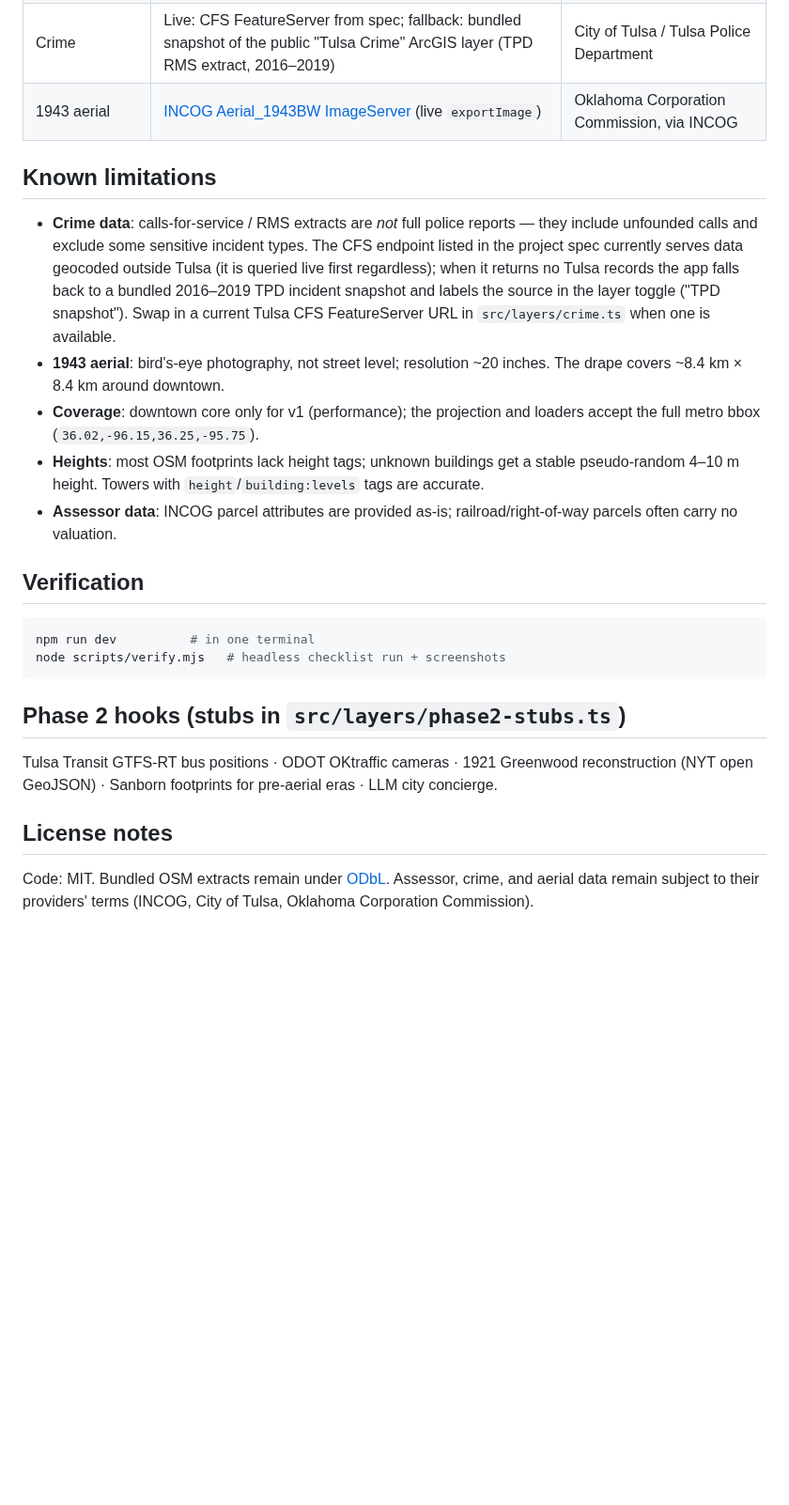
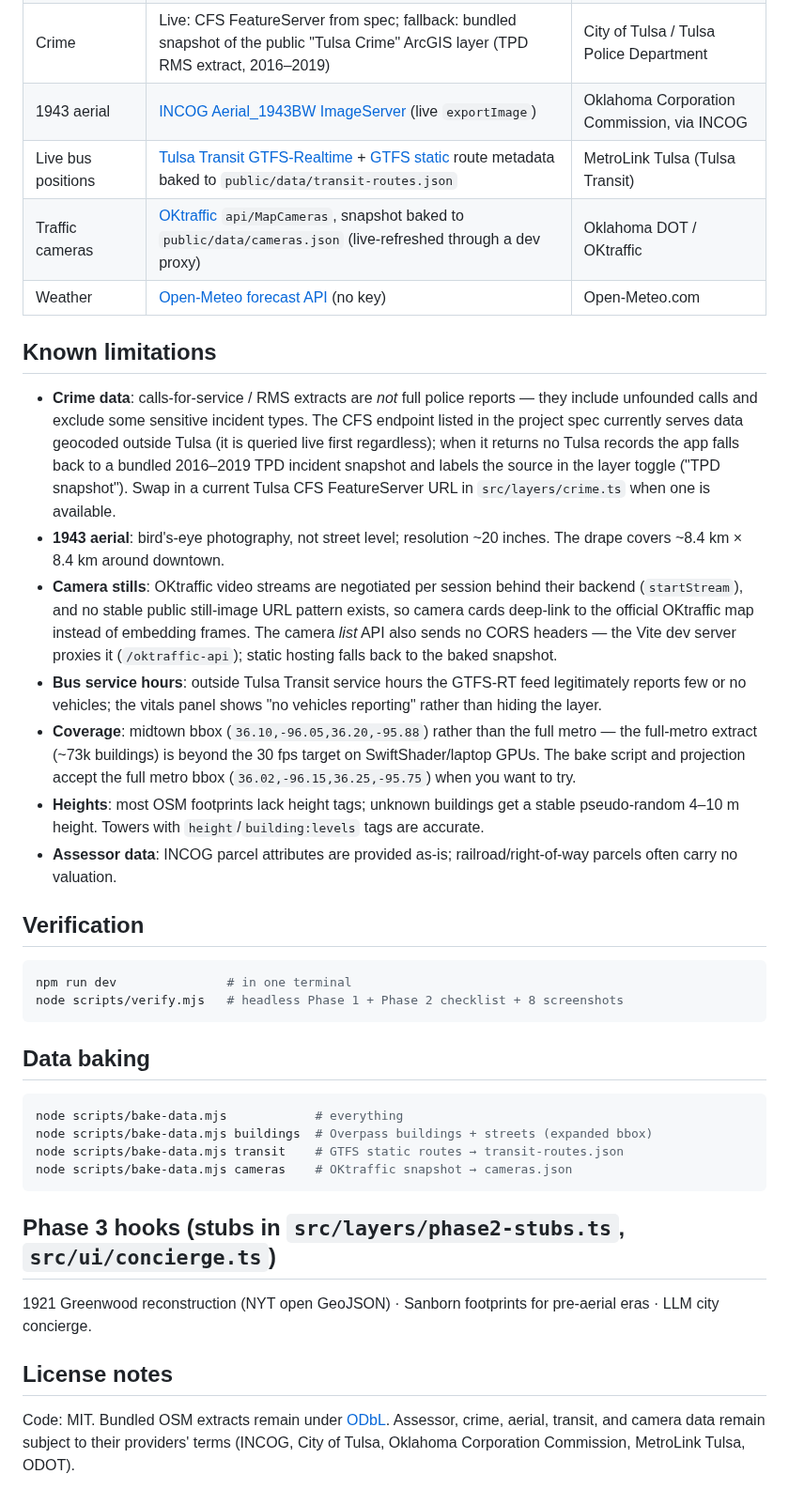
Before and after one commit to bradrcarson/tulsa-sim, a Markdown page: README.md, the part around one of its changes. Shown at 94% size. Drawn GitHub-style; blank space fills up the shorter version.

````diff
--- a/README.md
+++ b/README.md
@@ -31,26 +42,40 @@ Open http://localhost:5173. No API keys required — all data sources are public
 | Parcels / assessor | [INCOG Parcels_TulsaCo FeatureServer](https://map11.incog.org/arcgis11wa/rest/services/Parcels_TulsaCo/FeatureServer/0) (live queries) | INCOG / Tulsa County Assessor |
 | Crime | Live: CFS FeatureServer from spec; fallback: bundled snapshot of the public "Tulsa Crime" ArcGIS layer (TPD RMS extract, 2016–2019) | City of Tulsa / Tulsa Police Department |
 | 1943 aerial | [INCOG Aerial_1943BW ImageServer](https://map11.incog.org/arcgis11wa/rest/services/Aerial_1943BW/ImageServer) (live `exportImage`) | Oklahoma Corporation Commission, via INCOG |
+| Live bus positions | [Tulsa Transit GTFS-Realtime](https://tulsa.rideralerts.com/InfoPoint/GTFS-Realtime.ashx?Type=VehiclePosition) + [GTFS static](https://gtfs.tulsatransit.org/) route metadata baked to `public/data/transit-routes.json` | MetroLink Tulsa (Tulsa Transit) |
+| Traffic cameras | [OKtraffic](https://oktraffic.org) `api/MapCameras`, snapshot baked to `public/data/cameras.json` (live-refreshed through a dev proxy) | Oklahoma DOT / OKtraffic |
+| Weather | [Open-Meteo forecast API](https://open-meteo.com/) (no key) | Open-Meteo.com |
 
 ## Known limitations
 
 - **Crime data**: calls-for-service / RMS extracts are *not* full police reports — they include unfounded calls and exclude some sensitive incident types. The CFS endpoint listed in the project spec currently serves data geocoded outside Tulsa (it is queried live first regardless); when it returns no Tulsa records the app falls back to a bundled 2016–2019 TPD incident snapshot and labels the source in the layer toggle ("TPD snapshot"). Swap in a current Tulsa CFS FeatureServer URL in `src/layers/crime.ts` when one is available.
 - **1943 aerial**: bird's-eye photography, not street level; resolution ~20 inches. The drape covers ~8.4 km × 8.4 km around downtown.
-- **Coverage**: downtown core only for v1 (performance); the projection and loaders accept the full metro bbox (`36.02,-96.15,36.25,-95.75`).
+- **Camera stills**: OKtraffic video streams are negotiated per session behind their backend (`startStream`), and no stable public still-image URL pattern exists, so camera cards deep-link to the official OKtraffic map instead of embedding frames. The camera *list* API also sends no CORS headers — the Vite dev server proxies it (`/oktraffic-api`); static hosting falls back to the baked snapshot.
+- **Bus service hours**: outside Tulsa Transit service hours the GTFS-RT feed legitimately reports few or no vehicles; the vitals panel shows "no vehicles reporting" rather than hiding the layer.
+- **Coverage**: midtown bbox (`36.10,-96.05,36.20,-95.88`) rather than the full metro — the full-metro extract (~73k buildings) is beyond the 30 fps target on SwiftShader/laptop GPUs. The bake script and projection accept the full metro bbox (`36.02,-96.15,36.25,-95.75`) when you want to try.
 - **Heights**: most OSM footprints lack height tags; unknown buildings get a stable pseudo-random 4–10 m height. Towers with `height`/`building:levels` tags are accurate.
 - **Assessor data**: INCOG parcel attributes are provided as-is; railroad/right-of-way parcels often carry no valuation.
 
 ## Verification
 
 ```bash
-npm run dev          # in one terminal
-node scripts/verify.mjs   # headless checklist run + screenshots
+npm run dev               # in one terminal
+node scripts/verify.mjs   # headless Phase 1 + Phase 2 checklist + 8 screenshots
 ```
 
-## Phase 2 hooks (stubs in `src/layers/phase2-stubs.ts`)
+## Data baking
 
-Tulsa Transit GTFS-RT bus positions · ODOT OKtraffic cameras · 1921 Greenwood reconstruction (NYT open GeoJSON) · Sanborn footprints for pre-aerial eras · LLM city concierge.
+```bash
+node scripts/bake-data.mjs            # everything
+node scripts/bake-data.mjs buildings  # Overpass buildings + streets (expanded bbox)
+node scripts/bake-data.mjs transit    # GTFS static routes → transit-routes.json
+node scripts/bake-data.mjs cameras    # OKtraffic snapshot → cameras.json
+```
+
+## Phase 3 hooks (stubs in `src/layers/phase2-stubs.ts`, `src/ui/concierge.ts`)
+
+1921 Greenwood reconstruction (NYT open GeoJSON) · Sanborn footprints for pre-aerial eras · LLM city concierge.
 
 ## License notes
 
-Code: MIT. Bundled OSM extracts remain under [ODbL](https://opendatacommons.org/licenses/odbl/). Assessor, crime, and aerial data remain subject to their providers' terms (INCOG, City of Tulsa, Oklahoma Corporation Commission).
+Code: MIT. Bundled OSM extracts remain under [ODbL](https://opendatacommons.org/licenses/odbl/). Assessor, crime, aerial, transit, and camera data remain subject to their providers' terms (INCOG, City of Tulsa, Oklahoma Corporation Commission, MetroLink Tulsa, ODOT).
````
Also changed, not shown: other parts of README.md (+16 -5 lines), docs/screenshot-city.png, 1 other file.
